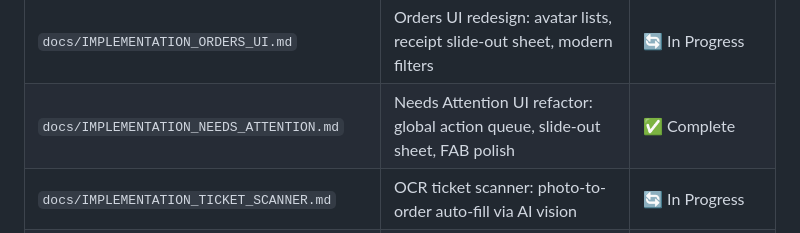
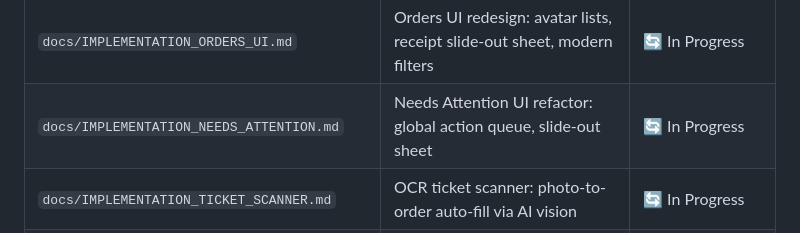
Before and after one commit to toishko/cecilia-bakery, a Markdown page: INSTRUCTIONS.md, the part around the change. GitHub-like rendering.

Commit message:
docs: revert Needs Attention status to In Progress

```diff
--- a/INSTRUCTIONS.md
+++ b/INSTRUCTIONS.md
@@ -99,7 +99,7 @@ After every task I complete, I must:
 | `docs/IMPLEMENTATION_BOTTOM_NAV.md` | Mobile bottom tab bar: replaces hamburger dropdown, sub-tab grouping | 🔄 In Progress |
 | `docs/IMPLEMENTATION_INSIGHTS.md` | Insights analytics tab: donut charts, driver leaderboard, revenue breakdowns | 🔄 In Progress |
 | `docs/IMPLEMENTATION_ORDERS_UI.md` | Orders UI redesign: avatar lists, receipt slide-out sheet, modern filters | 🔄 In Progress |
-| `docs/IMPLEMENTATION_NEEDS_ATTENTION.md` | Needs Attention UI refactor: global action queue, slide-out sheet, FAB polish | ✅ Complete |
+| `docs/IMPLEMENTATION_NEEDS_ATTENTION.md` | Needs Attention UI refactor: global action queue, slide-out sheet | 🔄 In Progress |
 | `docs/IMPLEMENTATION_TICKET_SCANNER.md` | OCR ticket scanner: photo-to-order auto-fill via AI vision | 🔄 In Progress |
 | `docs/IMPLEMENTATION_futureplans.md` | Future features: analytics dashboard, wholesale portal, production tracking | 🔄 Analytics In Progress |
 | `docs/NOTES_PRODUCT_CATALOG.md` | Definitive product key reference + printed ticket code mappings | ✅ Active |
```
